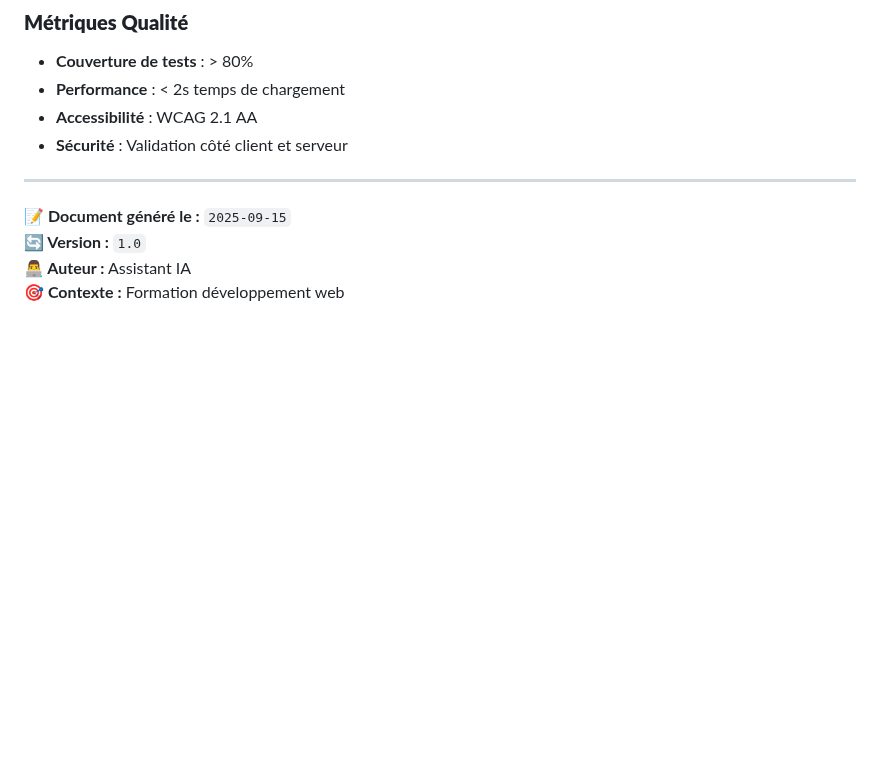
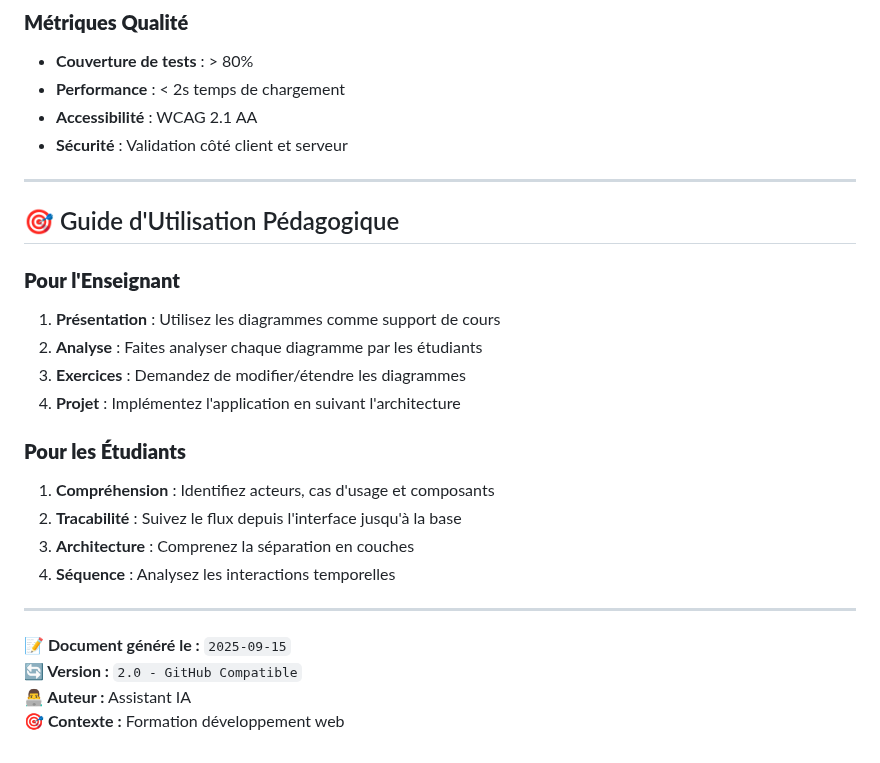
Before and after one commit to nayl11/emoji-code-mood, a Markdown page: docs/setup/doc_uml.md, the part around one of its changes. GitHub-like rendering; blank space fills up the shorter version.

```diff
--- a/docs/setup/doc_uml.md
+++ b/docs/setup/doc_uml.md
@@ -429,7 +438,23 @@ sequenceDiagram
 
 ---
 
+## 🎯 Guide d'Utilisation Pédagogique
+
+### **Pour l'Enseignant**
+1. **Présentation** : Utilisez les diagrammes comme support de cours
+2. **Analyse** : Faites analyser chaque diagramme par les étudiants
+3. **Exercices** : Demandez de modifier/étendre les diagrammes
+4. **Projet** : Implémentez l'application en suivant l'architecture
+
+### **Pour les Étudiants**
+1. **Compréhension** : Identifiez acteurs, cas d'usage et composants
+2. **Tracabilité** : Suivez le flux depuis l'interface jusqu'à la base
+3. **Architecture** : Comprenez la séparation en couches
+4. **Séquence** : Analysez les interactions temporelles
+
+---
+
 **📝 Document généré le :** `2025-09-15`
-**🔄 Version :** `1.0`
+**🔄 Version :** `2.0 - GitHub Compatible`
 **👨‍💻 Auteur :** Assistant IA
 **🎯 Contexte :** Formation développement web
```
Also changed, not shown: other parts of docs/setup/doc_uml.md (+214 -205 lines).
